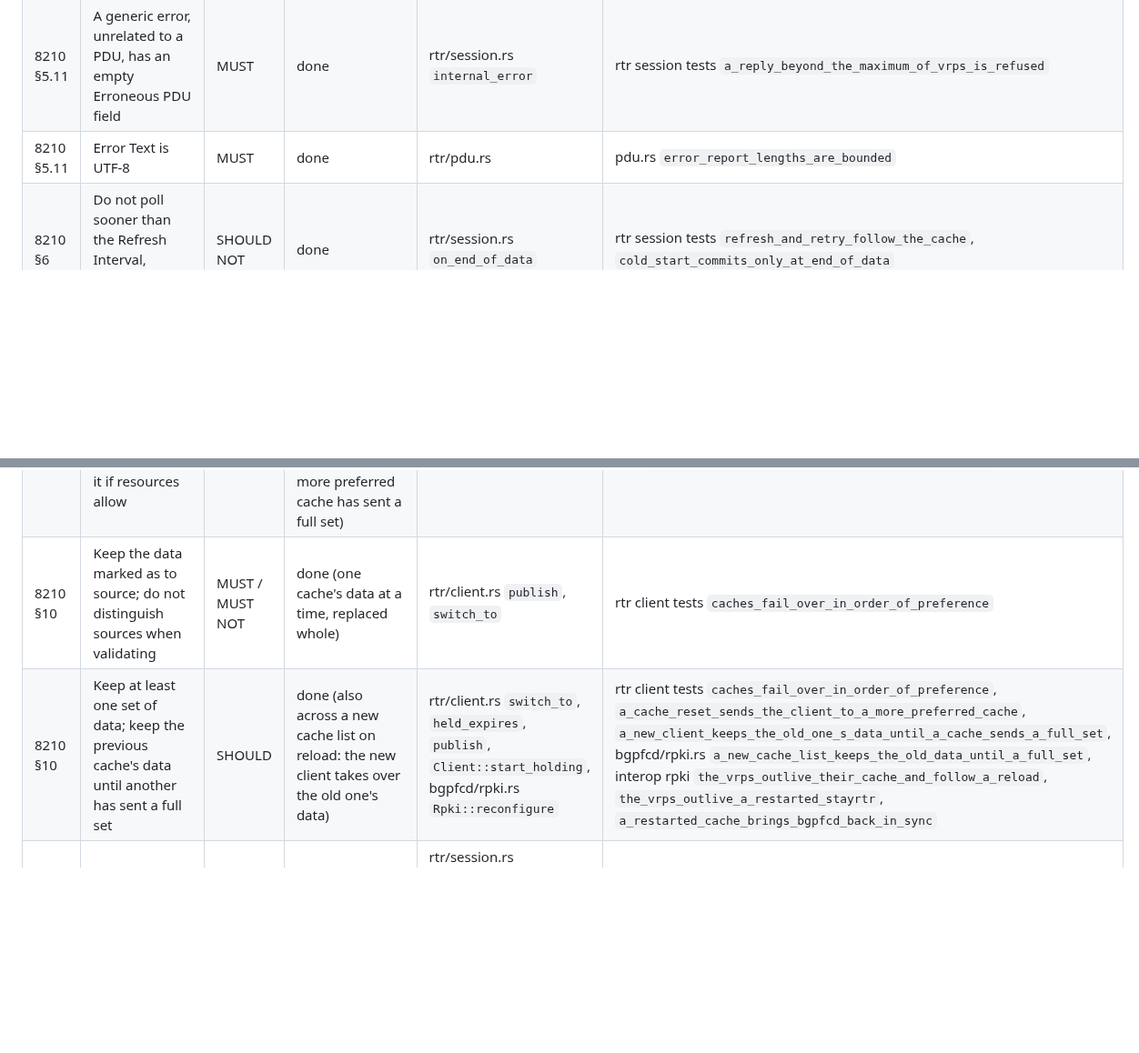
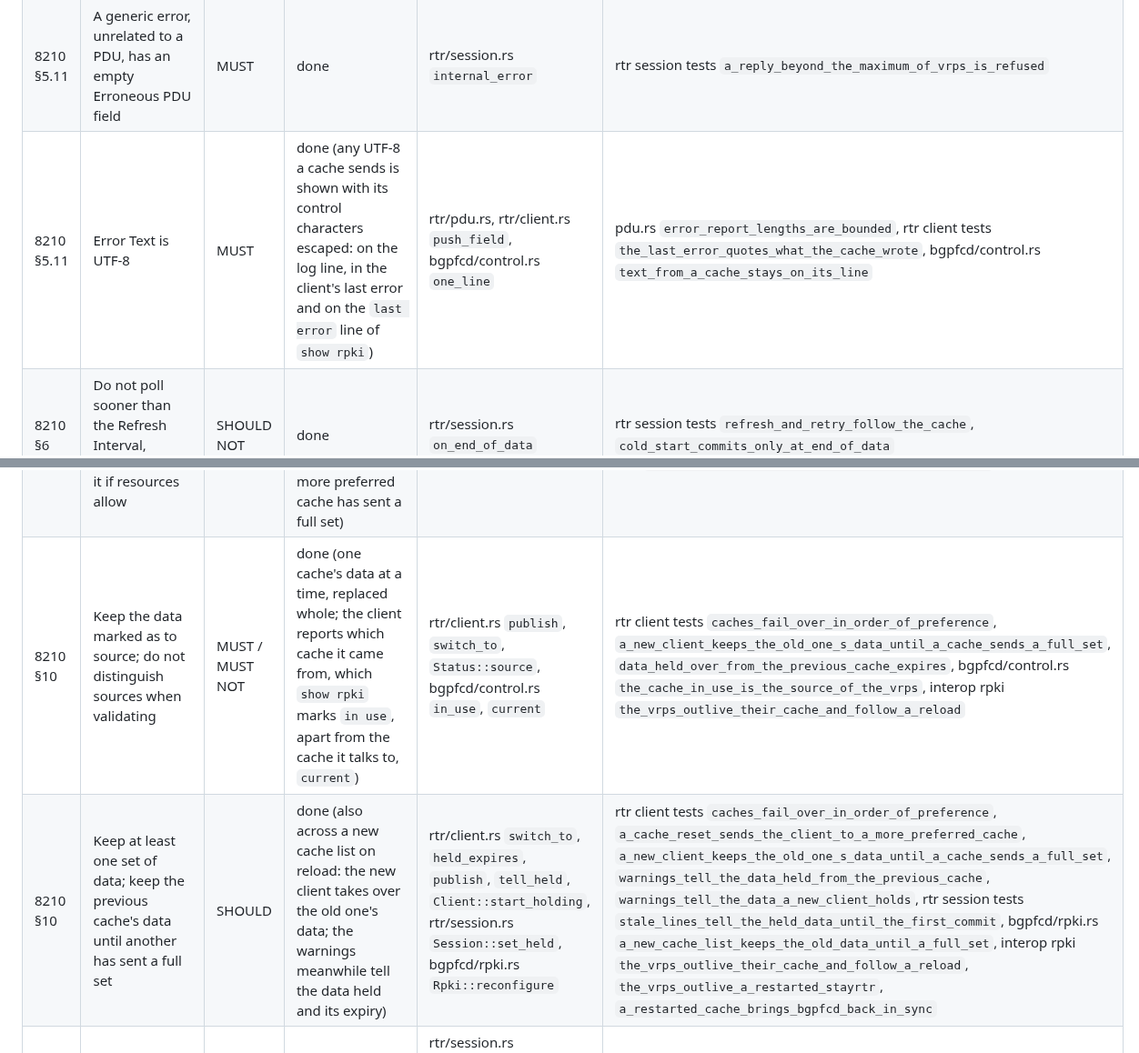
Before and after one commit to ahadley1124/bgpfc, a Markdown page: COMPLIANCE.md, 2 parts joined by grey strips. Shown at 91% size. Rendered like a GitHub page; blank space fills up the shorter version.

Commit message:
docs(compliance): cite the source, held-data and error-text tests
The RFC 8210 §10 rows now name Status::source and the in use and
current marks of `show rpki`, and the tests of the warnings that tell
the data held from another cache or client; the §5.11 Error Text row
names where text from a cache is escaped, and its tests.

Co-Authored-By: Claude Opus 5.5 <noreply@anthropic.com>
Claude-Session: https://claude.ai/code/session_01Xezn2RNFctx1tJ9sqXfr9v

```diff
--- a/COMPLIANCE.md
+++ b/COMPLIANCE.md
@@ -404,7 +404,7 @@ not (see the §8.1 row).
 | 8210 §5.11 | No Error Report is sent about an Error Report; an erroneous one drops the session | MUST NOT / SHOULD | done | rtr/session.rs `protocol_error`, rtr/error.rs `RtrError::may_report` | rtr session tests `decoding_errors_are_reported_and_drop_the_session`, error.rs `no_error_report_about_an_error_report`, rtr client tests `an_error_report_from_the_cache_drops_the_session_without_a_reply` |
 | 8210 §5.11 | The Erroneous PDU field holds the PDU in error as received, truncated only for an excessive or corrupt length | MAY | done | rtr/session.rs `protocol_error`, rtr/framer.rs `Received`, `next_received`, `erroneous_pdu` | rtr session tests `an_error_report_carries_the_pdu_as_received`, framer.rs `received_pdus_keep_their_octets`, `body_errors_keep_the_whole_pdu`, `oversize_pdus_fail_before_buffering` |
 | 8210 §5.11 | A generic error, unrelated to a PDU, has an empty Erroneous PDU field | MUST | done | rtr/session.rs `internal_error` | rtr session tests `a_reply_beyond_the_maximum_of_vrps_is_refused` |
-| 8210 §5.11 | Error Text is UTF-8 | MUST | done | rtr/pdu.rs | pdu.rs `error_report_lengths_are_bounded` |
+| 8210 §5.11 | Error Text is UTF-8 | MUST | done (any UTF-8 a cache sends is shown with its control characters escaped: on the log line, in the client's last error and on the `last error` line of `show rpki`) | rtr/pdu.rs, rtr/client.rs `push_field`, bgpfcd/control.rs `one_line` | pdu.rs `error_report_lengths_are_bounded`, rtr client tests `the_last_error_quotes_what_the_cache_wrote`, bgpfcd/control.rs `text_from_a_cache_stays_on_its_line` |
 | 8210 §6 | Do not poll sooner than the Refresh Interval, counted from End of Data | SHOULD NOT | done | rtr/session.rs `on_end_of_data` | rtr session tests `refresh_and_retry_follow_the_cache`, `cold_start_commits_only_at_end_of_data` |
 | 8210 §6 | Do not retry a failed query sooner than the Retry Interval | SHOULD NOT | deviates (the client's back-off, `backoff MIN MAX`, by default 1 s doubling to 600 s plus up to half again as jitter seeded from the `router-id`, paces reconnects and the Reset Queries to a cache without data, so that a validator that restarts is picked up within seconds (issue #57); once grown it is the default Retry Interval, and `backoff 600 600` keeps to it) | rtr/client.rs `Backoff`, rtr/session.rs `set_retry_delay`, config/lower.rs `Lowerer::backoff`, bgpfcd/rpki.rs `client_config` | rtr session tests `refresh_and_retry_follow_the_cache`, `a_shell_can_pace_reconnects_itself`, `no_data_polls_after_the_shell_delay`, rtr client tests `the_only_cache_without_data_is_asked_again_after_the_back_off`, config golden `full.conf`, `value-errors.conf`, interop rpki `the_vrps_outlive_a_restarted_stayrtr`, `a_restarted_cache_brings_bgpfcd_back_in_sync` |
 | 8210 §6 | Before any successful query, retry with the default Retry Interval | SHOULD | deviates (as the Retry row: the back-off) | rtr/session.rs `Session::new` | rtr session tests `before_any_success_retry_uses_the_default_interval` |
@@ -424,8 +424,8 @@ not (see the §8.1 row).
 | 8210 §9, §13 | With unprotected TCP, the cache and routers are on the same trusted and controlled network | MUST | n/a (an operator's duty that bgpfcd cannot check; `docs/config.md` says so next to the `rpki` block) | | |
 | 8210 §9, §13 | Use a protected transport where available: TCP-AO (SHOULD), SSH, TCP-MD5, IPsec or TLS (MAY); authenticate the cache | MUST / SHOULD / MAY | n/a (the protected transports are out of scope, AGENTS.md §9) | | |
 | 8210 §10 | When a more-preferred cache becomes available, start fetching from it if resources allow | info | done (as the §4 row: tried every Retry Interval of the cache in use; the data stays in use until the more preferred cache has sent a full set) | rtr/client.rs `look_for_preferred` | rtr client tests `the_client_returns_to_a_more_preferred_cache_that_comes_back`, interop rpki `the_vrps_outlive_their_cache_and_follow_a_reload` |
-| 8210 §10 | Keep the data marked as to source; do not distinguish sources when validating | MUST / MUST NOT | done (one cache's data at a time, replaced whole) | rtr/client.rs `publish`, `switch_to` | rtr client tests `caches_fail_over_in_order_of_preference` |
-| 8210 §10 | Keep at least one set of data; keep the previous cache's data until another has sent a full set | SHOULD | done (also across a new cache list on reload: the new client takes over the old one's data) | rtr/client.rs `switch_to`, `held_expires`, `publish`, `Client::start_holding`, bgpfcd/rpki.rs `Rpki::reconfigure` | rtr client tests `caches_fail_over_in_order_of_preference`, `a_cache_reset_sends_the_client_to_a_more_preferred_cache`, `a_new_client_keeps_the_old_one_s_data_until_a_cache_sends_a_full_set`, bgpfcd/rpki.rs `a_new_cache_list_keeps_the_old_data_until_a_full_set`, interop rpki `the_vrps_outlive_their_cache_and_follow_a_reload`, `the_vrps_outlive_a_restarted_stayrtr`, `a_restarted_cache_brings_bgpfcd_back_in_sync` |
+| 8210 §10 | Keep the data marked as to source; do not distinguish sources when validating | MUST / MUST NOT | done (one cache's data at a time, replaced whole; the client reports which cache it came from, which `show rpki` marks `in use`, apart from the cache it talks to, `current`) | rtr/client.rs `publish`, `switch_to`, `Status::source`, bgpfcd/control.rs `in_use`, `current` | rtr client tests `caches_fail_over_in_order_of_preference`, `a_new_client_keeps_the_old_one_s_data_until_a_cache_sends_a_full_set`, `data_held_over_from_the_previous_cache_expires`, bgpfcd/control.rs `the_cache_in_use_is_the_source_of_the_vrps`, interop rpki `the_vrps_outlive_their_cache_and_follow_a_reload` |
+| 8210 §10 | Keep at least one set of data; keep the previous cache's data until another has sent a full set | SHOULD | done (also across a new cache list on reload: the new client takes over the old one's data; the warnings meanwhile tell the data held and its expiry) | rtr/client.rs `switch_to`, `held_expires`, `publish`, `tell_held`, `Client::start_holding`, rtr/session.rs `Session::set_held`, bgpfcd/rpki.rs `Rpki::reconfigure` | rtr client tests `caches_fail_over_in_order_of_preference`, `a_cache_reset_sends_the_client_to_a_more_preferred_cache`, `a_new_client_keeps_the_old_one_s_data_until_a_cache_sends_a_full_set`, `warnings_tell_the_data_held_from_the_previous_cache`, `warnings_tell_the_data_a_new_client_holds`, rtr session tests `stale_lines_tell_the_held_data_until_the_first_commit`, bgpfcd/rpki.rs `a_new_cache_list_keeps_the_old_data_until_a_full_set`, interop rpki `the_vrps_outlive_their_cache_and_follow_a_reload`, `the_vrps_outlive_a_restarted_stayrtr`, `a_restarted_cache_brings_bgpfcd_back_in_sync` |
 | 8210 §12 | Fatal errors drop the session | MUST | done | rtr/session.rs `protocol_error`, `on_error_report`, `on_decode_error`, `internal_error`, rtr/error.rs | rtr session tests `table_*`, error.rs `only_no_data_available_is_not_fatal` |
 | 8210 §12 code 1 | Internal Error when an answer would leave more than `max-vrps` VRPs; an answer must also end within `reply-timeout` | info | done (local bounds on what a cache over unprotected TCP can make the router hold or wait for) | rtr/session/staging.rs, rtr/session.rs `internal_error`, `answer_goes_on`, config/lower.rs `RpkiBuilder` | staging.rs `a_reset_reply_holds_at_most_the_cap`, `a_serial_reply_counts_the_set_it_leads_to`, `announcing_and_withdrawing_over_and_over_holds_nothing`, rtr session tests `a_reply_beyond_the_maximum_of_vrps_is_refused`, `a_reply_that_trickles_on_times_out` |
 | 6810 §5 | Version 0 PDUs, with the 12-octet End of Data | MUST | done | rtr/pdu.rs | pdu.rs `rfc_figures_decode_and_encode`, `end_of_data_length_follows_the_version`, `capture_vectors_decode_and_encode` |
```
